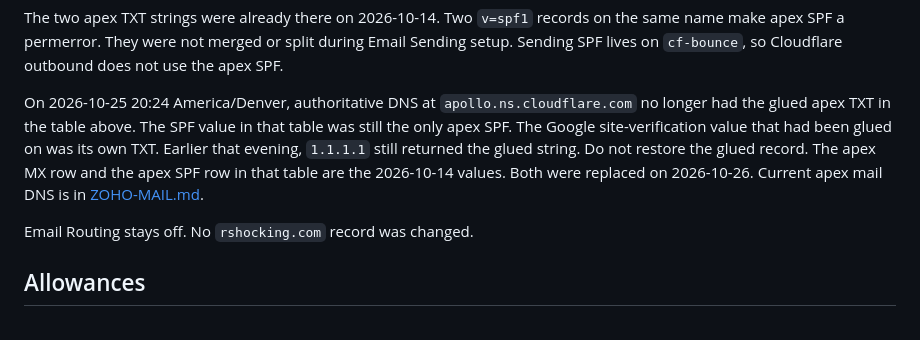
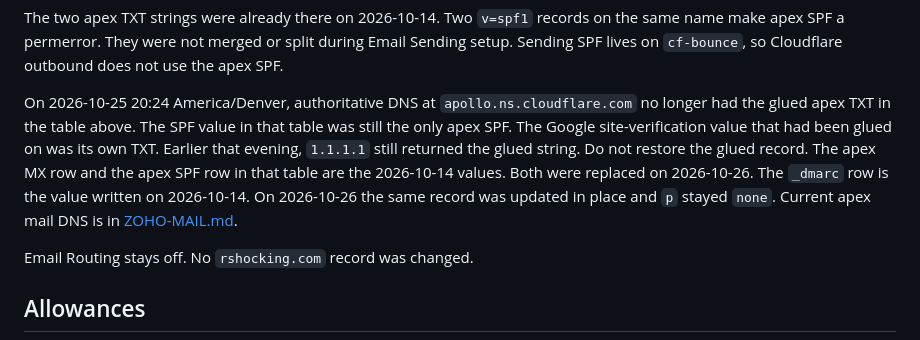
Before and after one commit to CiscoKidRy/forever-memories-travel, a Markdown page: Documentation/EMAIL-SENDING.md, the part around the change. Drawn GitHub-style.

```diff
--- a/Documentation/EMAIL-SENDING.md
+++ b/Documentation/EMAIL-SENDING.md
@@ -51,7 +51,7 @@ DNS status for subdomain `6496d34df8614da5a64f13bf7b28ab6a` was `ready` with an
 
 The two apex TXT strings were already there on 2026-10-14. Two `v=spf1` records on the same name make apex SPF a permerror. They were not merged or split during Email Sending setup. Sending SPF lives on `cf-bounce`, so Cloudflare outbound does not use the apex SPF.
 
-On 2026-10-25 20:24 America/Denver, authoritative DNS at `apollo.ns.cloudflare.com` no longer had the glued apex TXT in the table above. The SPF value in that table was still the only apex SPF. The Google site-verification value that had been glued on was its own TXT. Earlier that evening, `1.1.1.1` still returned the glued string. Do not restore the glued record. The apex MX row and the apex SPF row in that table are the 2026-10-14 values. Both were replaced on 2026-10-26. Current apex mail DNS is in [ZOHO-MAIL.md](ZOHO-MAIL.md).
+On 2026-10-25 20:24 America/Denver, authoritative DNS at `apollo.ns.cloudflare.com` no longer had the glued apex TXT in the table above. The SPF value in that table was still the only apex SPF. The Google site-verification value that had been glued on was its own TXT. Earlier that evening, `1.1.1.1` still returned the glued string. Do not restore the glued record. The apex MX row and the apex SPF row in that table are the 2026-10-14 values. Both were replaced on 2026-10-26. The `_dmarc` row is the value written on 2026-10-14. On 2026-10-26 the same record was updated in place and `p` stayed `none`. Current apex mail DNS is in [ZOHO-MAIL.md](ZOHO-MAIL.md).
 
 Email Routing stays off. No `rshocking.com` record was changed.
 
```
Also changed, not shown: Documentation/ZOHO-MAIL.md (+2 -2 lines).
